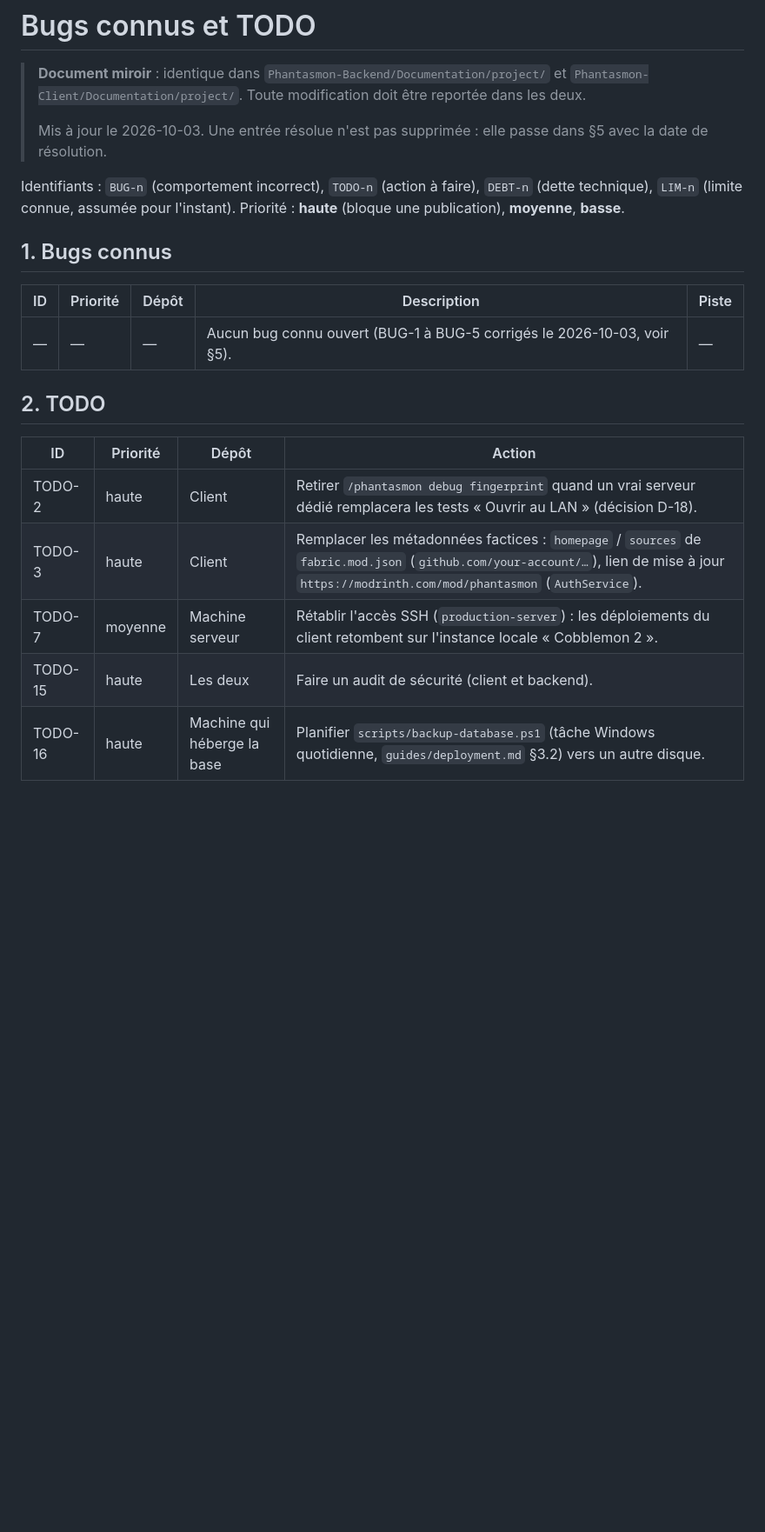
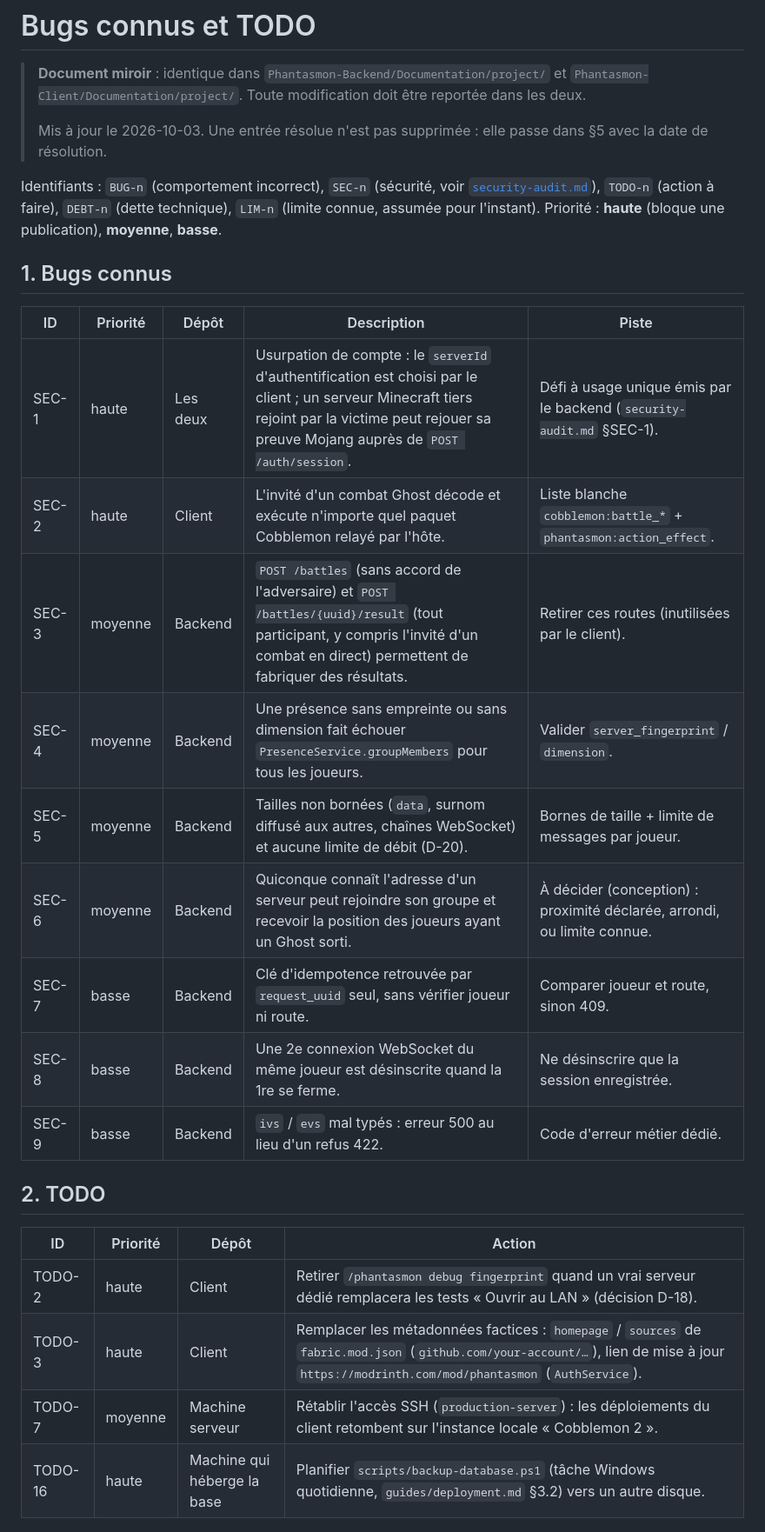
Before and after one commit to TrAdrienGit/Phantasmon-Backend, a Markdown page: Documentation/project/known-issues.md, the part around one of its changes. Shown at 87% size. Drawn GitHub-style; blank space fills up the shorter version.

```diff
--- a/Documentation/project/known-issues.md
+++ b/Documentation/project/known-issues.md
@@ -5,7 +5,7 @@
 >
 > Mis à jour le 2026-10-03. Une entrée résolue n'est pas supprimée : elle passe dans §5 avec la date de résolution.
 
-Identifiants : `BUG-n` (comportement incorrect), `TODO-n` (action à faire), `DEBT-n` (dette technique),
+Identifiants : `BUG-n` (comportement incorrect), `SEC-n` (sécurité, voir [`security-audit.md`](security-audit.md)), `TODO-n` (action à faire), `DEBT-n` (dette technique),
 `LIM-n` (limite connue, assumée pour l'instant). Priorité : **haute** (bloque une publication), **moyenne**,
 **basse**.
 
@@ -13,7 +13,15 @@ Identifiants : `BUG-n` (comportement incorrect), `TODO-n` (action à faire), `DE
 
 | ID | Priorité | Dépôt | Description | Piste |
 |---|---|---|---|---|
-| — | — | — | Aucun bug connu ouvert (BUG-1 à BUG-5 corrigés le 2026-10-03, voir §5). | — |
+| SEC-1 | haute | Les deux | Usurpation de compte : le `serverId` d'authentification est choisi par le client ; un serveur Minecraft tiers rejoint par la victime peut rejouer sa preuve Mojang auprès de `POST /auth/session`. | Défi à usage unique émis par le backend (`security-audit.md` §SEC-1). |
+| SEC-2 | haute | Client | L'invité d'un combat Ghost décode et exécute n'importe quel paquet Cobblemon relayé par l'hôte. | Liste blanche `cobblemon:battle_*` + `phantasmon:action_effect`. |
+| SEC-3 | moyenne | Backend | `POST /battles` (sans accord de l'adversaire) et `POST /battles/{uuid}/result` (tout participant, y compris l'invité d'un combat en direct) permettent de fabriquer des résultats. | Retirer ces routes (inutilisées par le client). |
+| SEC-4 | moyenne | Backend | Une présence sans empreinte ou sans dimension fait échouer `PresenceService.groupMembers` pour tous les joueurs. | Valider `server_fingerprint` / `dimension`. |
+| SEC-5 | moyenne | Backend | Tailles non bornées (`data`, surnom diffusé aux autres, chaînes WebSocket) et aucune limite de débit (D-20). | Bornes de taille + limite de messages par joueur. |
+| SEC-6 | moyenne | Backend | Quiconque connaît l'adresse d'un serveur peut rejoindre son groupe et recevoir la position des joueurs ayant un Ghost sorti. | À décider (conception) : proximité déclarée, arrondi, ou limite connue. |
+| SEC-7 | basse | Backend | Clé d'idempotence retrouvée par `request_uuid` seul, sans vérifier joueur ni route. | Comparer joueur et route, sinon 409. |
+| SEC-8 | basse | Backend | Une 2e connexion WebSocket du même joueur est désinscrite quand la 1re se ferme. | Ne désinscrire que la session enregistrée. |
+| SEC-9 | basse | Backend | `ivs` / `evs` mal typés : erreur 500 au lieu d'un refus 422. | Code d'erreur métier dédié. |
 
 ## 2. TODO
 
@@ -22,7 +30,6 @@ Identifiants : `BUG-n` (comportement incorrect), `TODO-n` (action à faire), `DE
 | TODO-2 | haute | Client | Retirer `/phantasmon debug fingerprint` quand un vrai serveur dédié remplacera les tests « Ouvrir au LAN » (décision D-18). |
 | TODO-3 | haute | Client | Remplacer les métadonnées factices : `homepage` / `sources` de `fabric.mod.json` (`github.com/your-account/…`), lien de mise à jour `https://modrinth.com/mod/phantasmon` (`AuthService`). |
 | TODO-7 | moyenne | Machine serveur | Rétablir l'accès SSH (`production-server`) : les déploiements du client retombent sur l'instance locale « Cobblemon 2 ». |
-| TODO-15 | haute | Les deux | Faire un audit de sécurité (client et backend). |
 | TODO-16 | haute | Machine qui héberge la base | Planifier `scripts/backup-database.ps1` (tâche Windows quotidienne, `guides/deployment.md` §3.2) vers un autre disque. |
 
 ## 3. Dette technique
```
Also changed, not shown: other parts of Documentation/project/known-issues.md (+1 -0 lines), Documentation/project/security-audit.md (added, +130 -0 lines).
